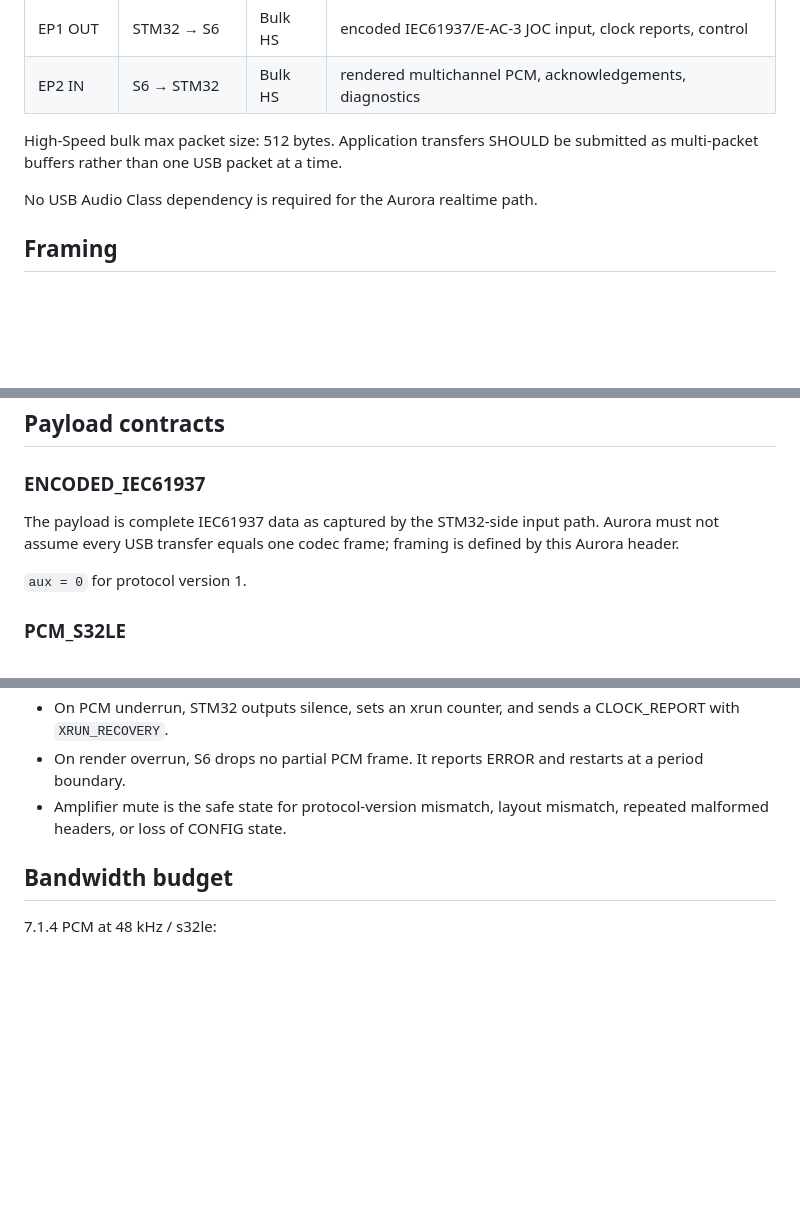
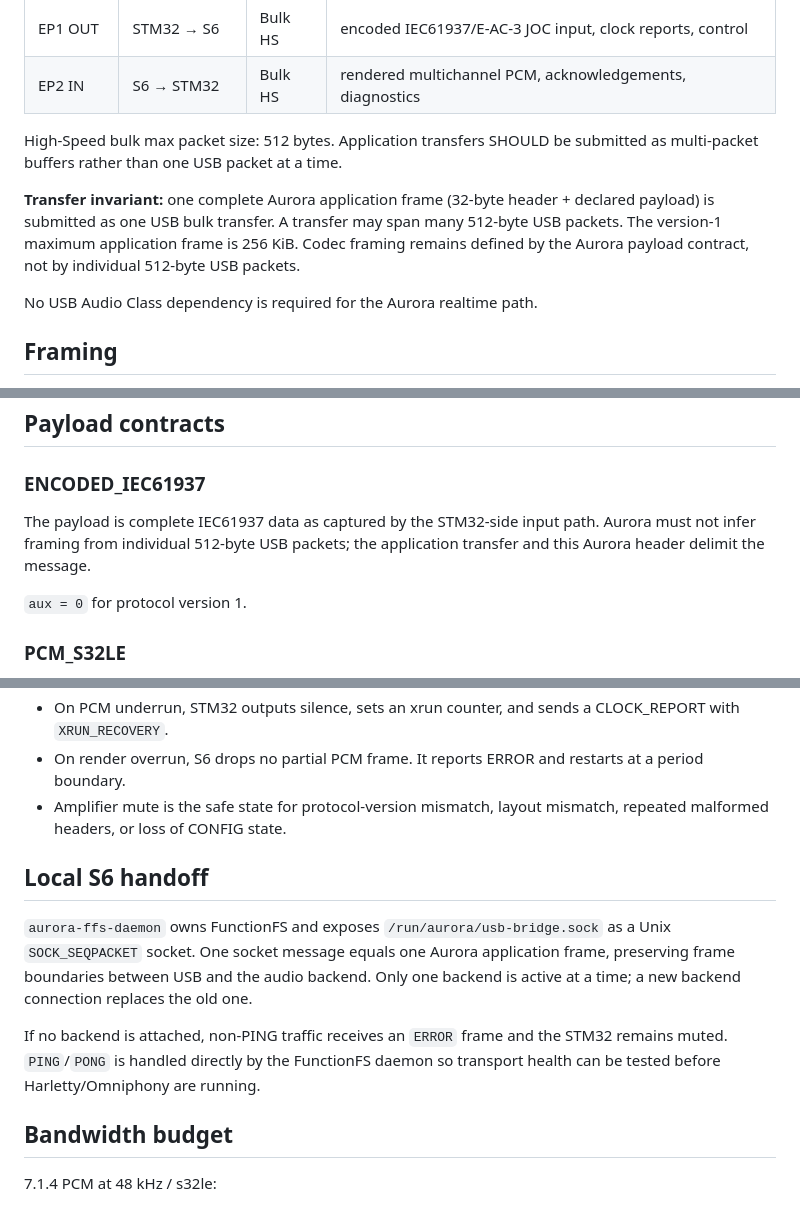
Before and after one commit to ammarxz9333-cell/Auroraaudio, a Markdown page: docs/AURORA_USB_S6_STM32_PROTOCOL.md, 3 parts joined by grey strips. Rendered like a GitHub page; blank space fills up the shorter version.

Commit message:
docs: align USB frame boundaries with FunctionFS bridge

```diff
--- a/docs/AURORA_USB_S6_STM32_PROTOCOL.md
+++ b/docs/AURORA_USB_S6_STM32_PROTOCOL.md
@@ -21,6 +21,8 @@ Use one vendor-specific FunctionFS interface.
 | EP2 IN | S6 → STM32 | Bulk HS | rendered multichannel PCM, acknowledgements, diagnostics |
 
 High-Speed bulk max packet size: 512 bytes. Application transfers SHOULD be submitted as multi-packet buffers rather than one USB packet at a time.
+
+**Transfer invariant:** one complete Aurora application frame (32-byte header + declared payload) is submitted as one USB bulk transfer. A transfer may span many 512-byte USB packets. The version-1 maximum application frame is 256 KiB. Codec framing remains defined by the Aurora payload contract, not by individual 512-byte USB packets.
 
 No USB Audio Class dependency is required for the Aurora realtime path.
 
@@ -70,7 +72,7 @@ Unknown flag bits MUST be ignored on receive and preserved only when explicitly
 
 ### ENCODED_IEC61937
 
-The payload is complete IEC61937 data as captured by the STM32-side input path. Aurora must not assume every USB transfer equals one codec frame; framing is defined by this Aurora header.
+The payload is complete IEC61937 data as captured by the STM32-side input path. Aurora must not infer framing from individual 512-byte USB packets; the application transfer and this Aurora header delimit the message.
 
 `aux = 0` for protocol version 1.
 
@@ -133,6 +135,12 @@ The STM32 must not enable speaker outputs until CONFIG is accepted and an ACK is
 - On render overrun, S6 drops no partial PCM frame. It reports ERROR and restarts at a period boundary.
 - Amplifier mute is the safe state for protocol-version mismatch, layout mismatch, repeated malformed headers, or loss of CONFIG state.
 
+## Local S6 handoff
+
+`aurora-ffs-daemon` owns FunctionFS and exposes `/run/aurora/usb-bridge.sock` as a Unix `SOCK_SEQPACKET` socket. One socket message equals one Aurora application frame, preserving frame boundaries between USB and the audio backend. Only one backend is active at a time; a new backend connection replaces the old one.
+
+If no backend is attached, non-PING traffic receives an `ERROR` frame and the STM32 remains muted. `PING`/`PONG` is handled directly by the FunctionFS daemon so transport health can be tested before Harletty/Omniphony are running.
+
 ## Bandwidth budget
 
 7.1.4 PCM at 48 kHz / s32le:
```
